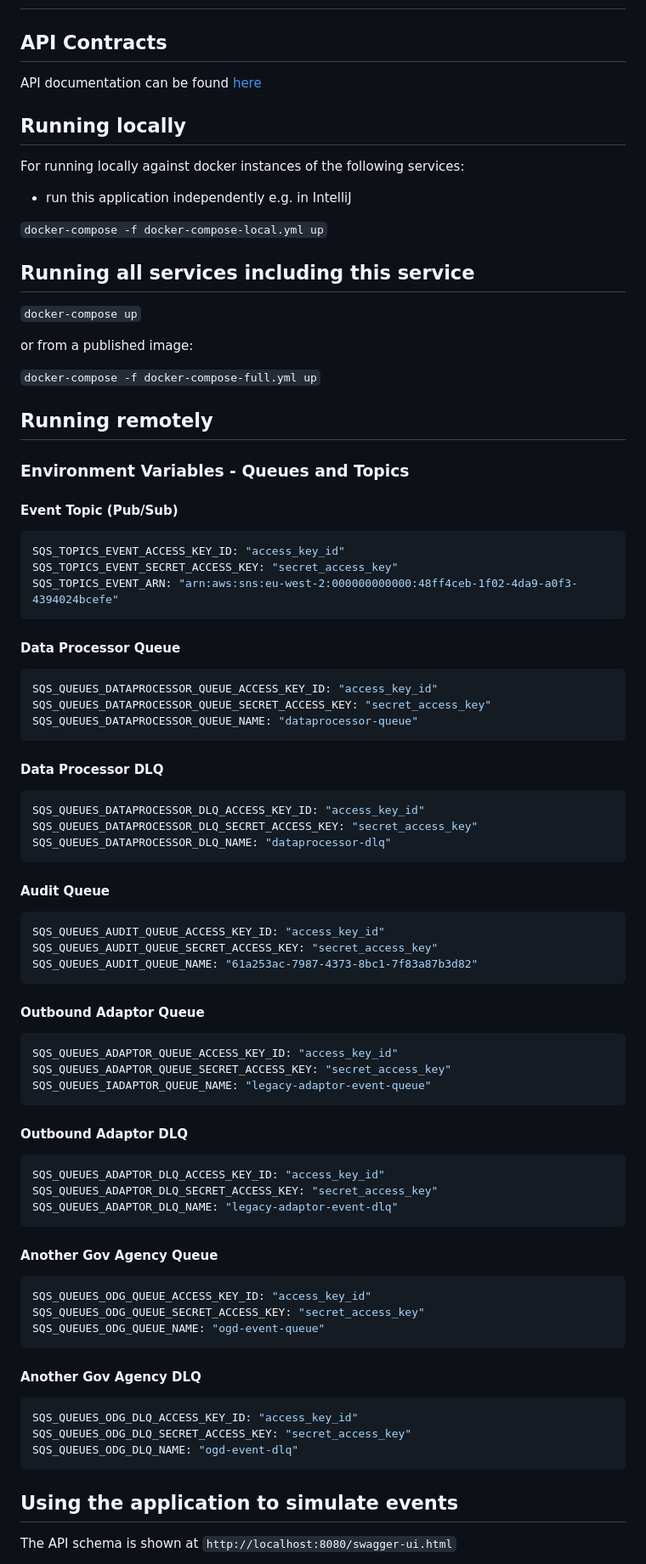
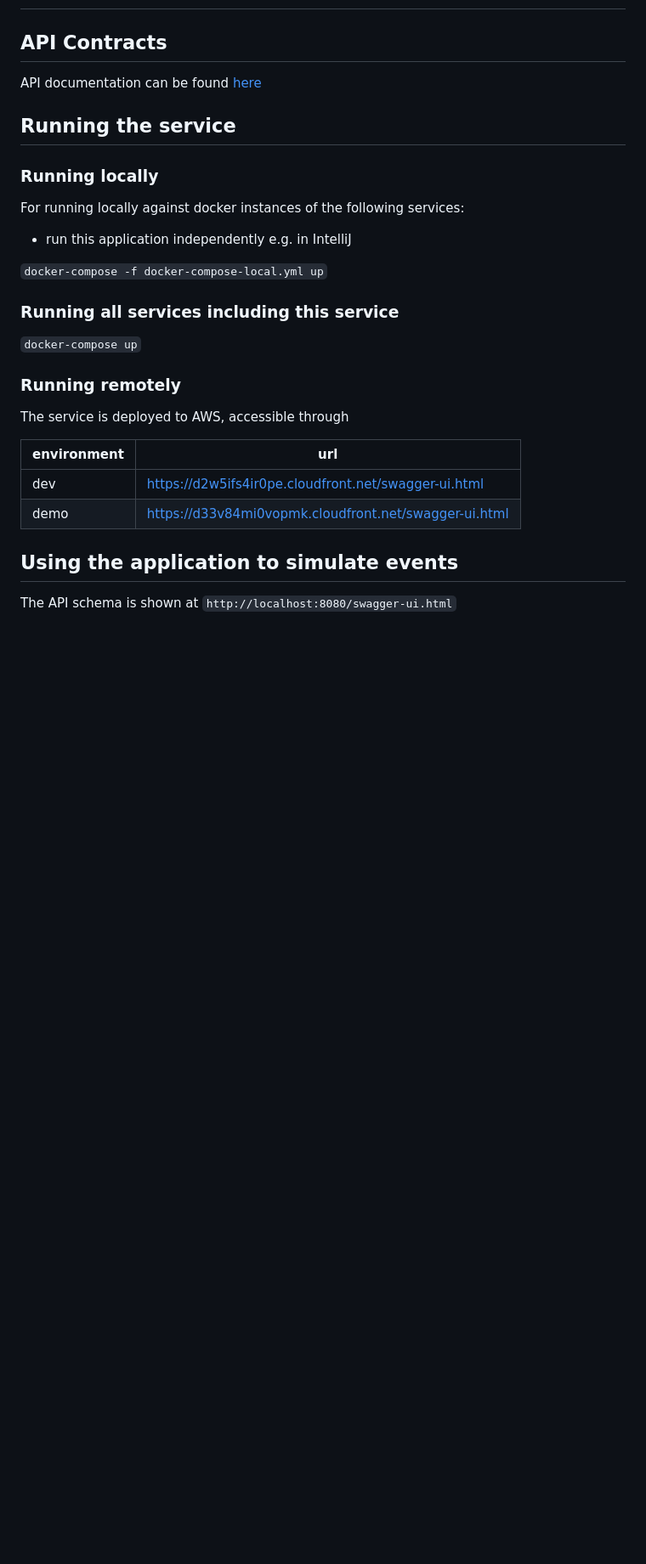
Before and after one commit to govuk-one-login/life-events-platform, a Markdown page: README.md, the part around the change. Shown at 85% size. Rendered like a GitHub page; blank space fills up the shorter version.

Commit message:
docs: Remove docs on queue config

````diff
--- a/README.md
+++ b/README.md
@@ -1,9 +1,10 @@
 # GDX Death Notification POC
 
 ## API Contracts
-API documentation can be found  [here](https://d33v84mi0vopmk.cloudfront.net/webjars/swagger-ui/index.html)
+API documentation can be found [here](https://d33v84mi0vopmk.cloudfront.net/webjars/swagger-ui/index.html)
 
-## Running locally
+## Running the service
+### Running locally
 
 For running locally against docker instances of the following services:
 
@@ -11,73 +12,17 @@ For running locally against docker instances of the following services:
 
 `docker-compose -f docker-compose-local.yml up`
 
-## Running all services including this service
+### Running all services including this service
 
 `docker-compose up`
 
-or from a published image:
+### Running remotely
+The service is deployed to AWS, accessible through
 
-`docker-compose -f docker-compose-full.yml up`
-
-## Running remotely
-
-### Environment Variables - Queues and Topics
-
-#### Event Topic (Pub/Sub)
-```env
-SQS_TOPICS_EVENT_ACCESS_KEY_ID: "access_key_id"
-SQS_TOPICS_EVENT_SECRET_ACCESS_KEY: "secret_access_key"
-SQS_TOPICS_EVENT_ARN: "arn:aws:sns:eu-west-2:000000000000:48ff4ceb-1f02-4da9-a0f3-4394024bcefe"
-```
-
-#### Data Processor Queue
-```env
-SQS_QUEUES_DATAPROCESSOR_QUEUE_ACCESS_KEY_ID: "access_key_id"
-SQS_QUEUES_DATAPROCESSOR_QUEUE_SECRET_ACCESS_KEY: "secret_access_key"
-SQS_QUEUES_DATAPROCESSOR_QUEUE_NAME: "dataprocessor-queue"
-```
-
-#### Data Processor DLQ
-```env
-SQS_QUEUES_DATAPROCESSOR_DLQ_ACCESS_KEY_ID: "access_key_id"
-SQS_QUEUES_DATAPROCESSOR_DLQ_SECRET_ACCESS_KEY: "secret_access_key"
-SQS_QUEUES_DATAPROCESSOR_DLQ_NAME: "dataprocessor-dlq"
-```
-
-#### Audit Queue
-```env
-SQS_QUEUES_AUDIT_QUEUE_ACCESS_KEY_ID: "access_key_id"
-SQS_QUEUES_AUDIT_QUEUE_SECRET_ACCESS_KEY: "secret_access_key"
-SQS_QUEUES_AUDIT_QUEUE_NAME: "61a253ac-7987-4373-8bc1-7f83a87b3d82"
-```
-
-#### Outbound Adaptor Queue
-```env
-SQS_QUEUES_ADAPTOR_QUEUE_ACCESS_KEY_ID: "access_key_id"
-SQS_QUEUES_ADAPTOR_QUEUE_SECRET_ACCESS_KEY: "secret_access_key"
-SQS_QUEUES_IADAPTOR_QUEUE_NAME: "legacy-adaptor-event-queue"
-```
-
-#### Outbound Adaptor DLQ
-```env
-SQS_QUEUES_ADAPTOR_DLQ_ACCESS_KEY_ID: "access_key_id"
-SQS_QUEUES_ADAPTOR_DLQ_SECRET_ACCESS_KEY: "secret_access_key"
-SQS_QUEUES_ADAPTOR_DLQ_NAME: "legacy-adaptor-event-dlq"
-```
-
-#### Another Gov Agency Queue
-```env
-SQS_QUEUES_ODG_QUEUE_ACCESS_KEY_ID: "access_key_id"
-SQS_QUEUES_ODG_QUEUE_SECRET_ACCESS_KEY: "secret_access_key"
-SQS_QUEUES_ODG_QUEUE_NAME: "ogd-event-queue"
-```
-
-#### Another Gov Agency DLQ
-```env
-SQS_QUEUES_ODG_DLQ_ACCESS_KEY_ID: "access_key_id"
-SQS_QUEUES_ODG_DLQ_SECRET_ACCESS_KEY: "secret_access_key"
-SQS_QUEUES_ODG_DLQ_NAME: "ogd-event-dlq"
-```
+| environment | url                                                   |
+|-------------|-------------------------------------------------------|
+| dev         | https://d2w5ifs4ir0pe.cloudfront.net/swagger-ui.html  |
+| demo        | https://d33v84mi0vopmk.cloudfront.net/swagger-ui.html |
 
 ## Using the application to simulate events
 
````
